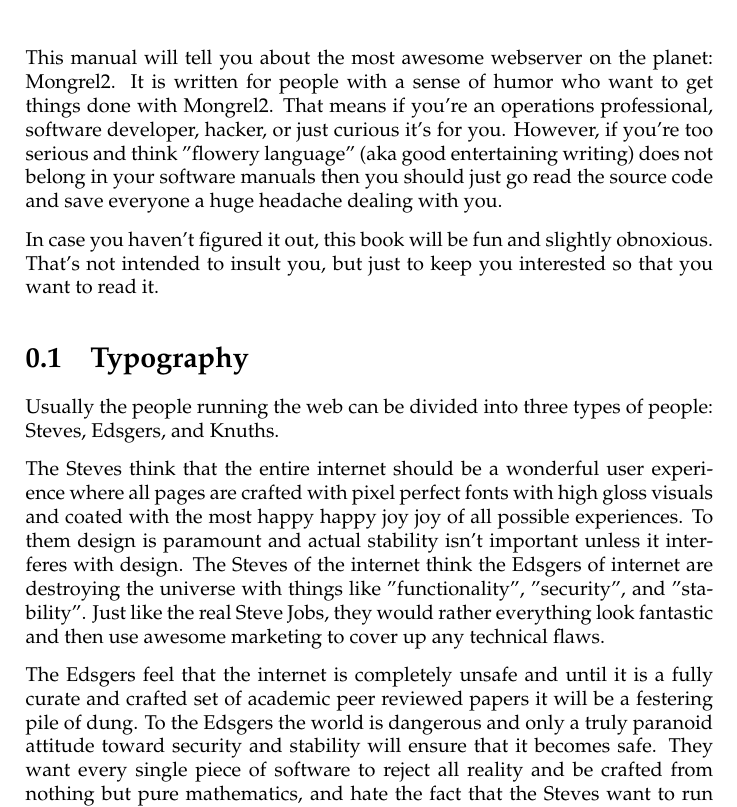
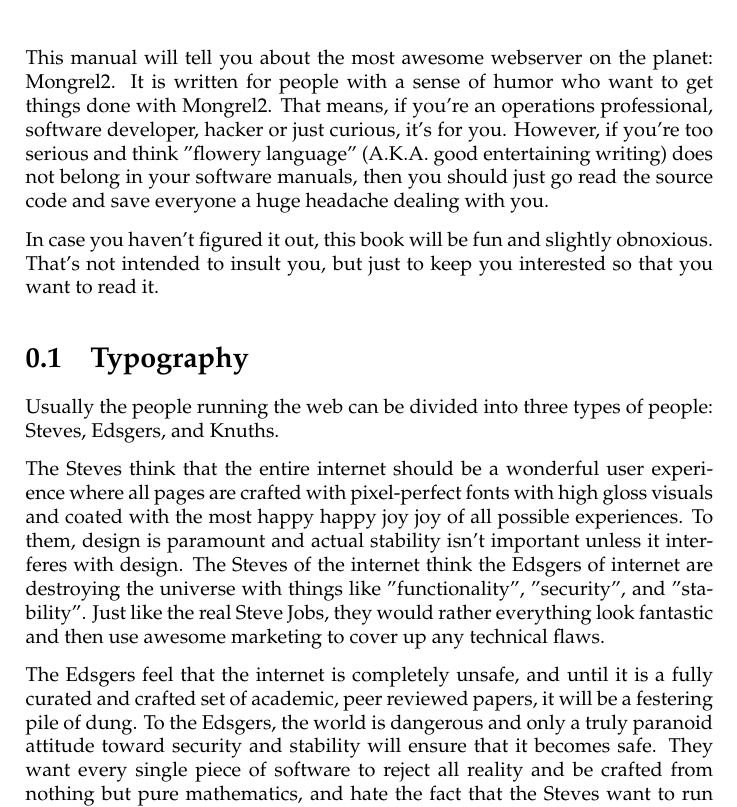
Before and after one commit to mongrel2/mongrel2, a LaTeX thesis (docs/manual/book.tex, which reads docs/manual/preface.tex): part of page 5 of 66, cut so that both start at the same text. Compiled offline with pdfLaTeX.

Commit message:
Preface editing.

```diff
--- a/docs/manual/preface.tex
+++ b/docs/manual/preface.tex
@@ -2,10 +2,10 @@
 
 This manual will tell you about the most awesome webserver on the planet:
 Mongrel2.  It is written for people with a sense of humor who want to get
-things done with Mongrel2.  That means if you're an operations professional,
-software developer, hacker, or just curious it's for you.  However, if you're
-too serious and think "flowery language" (aka good entertaining writing) does
-not belong in your software manuals then you should just go read the source
+things done with Mongrel2.  That means, if you're an operations professional,
+software developer, hacker or just curious, it's for you.  However, if you're
+too serious and think "flowery language" (A.K.A. good entertaining writing) does
+not belong in your software manuals, then you should just go read the source
 code and save everyone a huge headache dealing with you.
 
 In case you haven't figured it out, this book will be fun and slightly
@@ -19,18 +19,18 @@
 Edsgers, and Knuths.
 
 The Steves think that the entire internet should be a wonderful user experience
-where all pages are crafted with pixel perfect fonts with high gloss visuals
+where all pages are crafted with pixel-perfect fonts with high gloss visuals
 and coated with the most happy happy joy joy of all possible experiences.  To
-them design is paramount and actual stability isn't important unless it
+them, design is paramount and actual stability isn't important unless it
 interferes with design.  The Steves of the internet think the Edsgers of
 internet are destroying the universe with things like "functionality",
 "security", and "stability".  Just like the real Steve Jobs, they would rather
 everything look fantastic and then use awesome marketing to cover up any
 technical flaws.
 
-The Edsgers feel that the internet is completely unsafe and until it is a fully
-curate and crafted set of academic peer reviewed papers it will be a festering
-pile of dung.  To the Edsgers the world is dangerous and only a truly paranoid
+The Edsgers feel that the internet is completely unsafe, and until it is a fully
+curated and crafted set of academic, peer reviewed papers, it will be a festering
+pile of dung.  To the Edsgers, the world is dangerous and only a truly paranoid
 attitude toward security and stability will ensure that it becomes safe.  They
 want every single piece of software to reject all reality and be crafted from
 nothing but pure mathematics, and hate the fact that the Steves want to run
```
Also changed, not shown: docs/manual/preface.tex (6 more changed lines).
